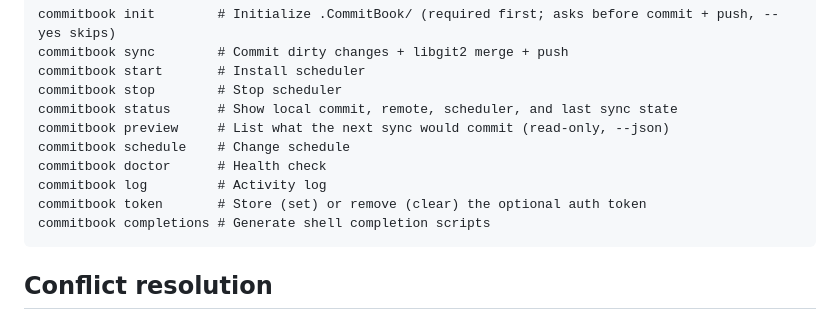
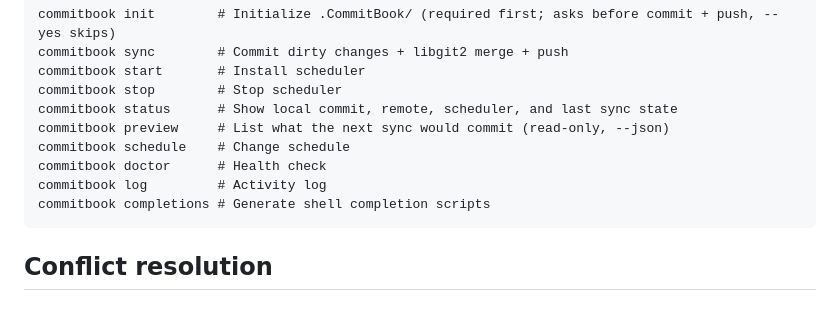
Before and after one commit to CommitBook/CommitBook-Core, a Markdown page: .claude/CLAUDE.md, the part around the change. GitHub-like rendering.

````diff
--- a/.claude/CLAUDE.md
+++ b/.claude/CLAUDE.md
@@ -60,7 +60,6 @@ commitbook preview     # List what the next sync would commit (read-only, --json
 commitbook schedule    # Change schedule
 commitbook doctor      # Health check
 commitbook log         # Activity log
-commitbook token       # Store (set) or remove (clear) the optional auth token
 commitbook completions # Generate shell completion scripts
 ```
 
````
Also changed, not shown: docs/README.md (+2 -5 lines), docs/design/designer-brief.md (+1 -1 lines).
